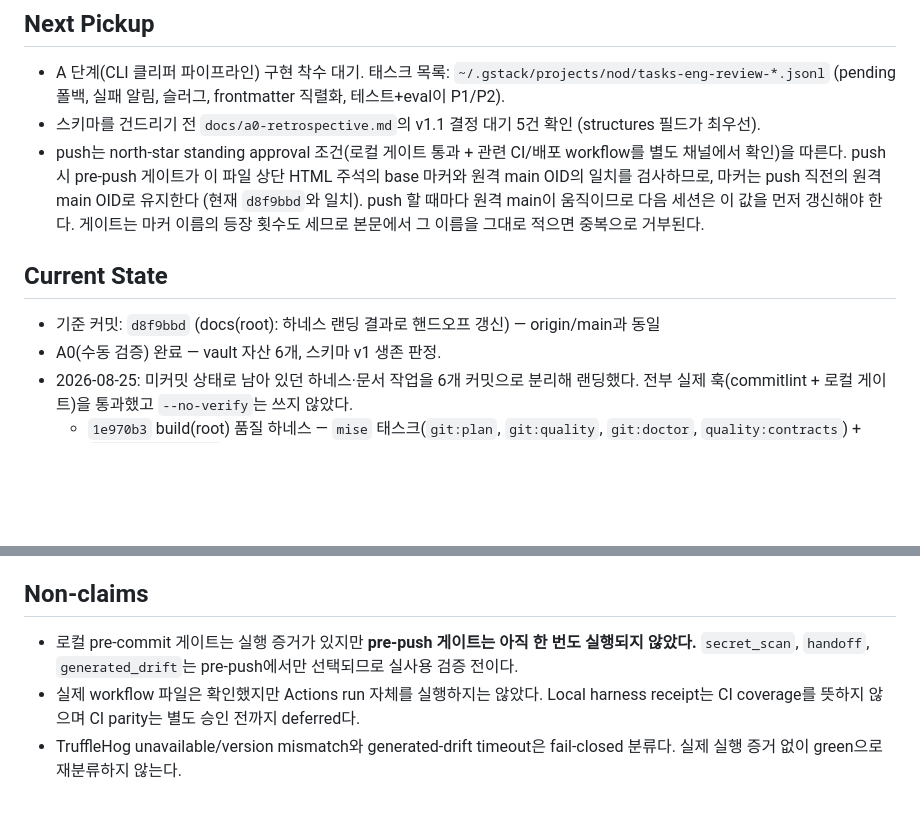
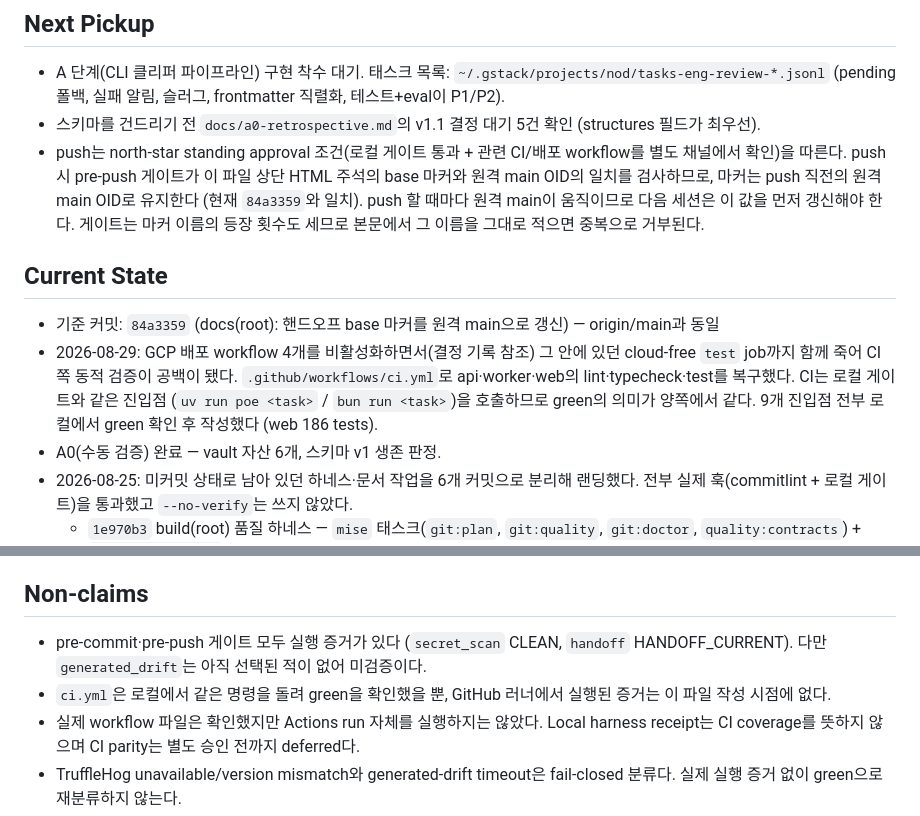
Before and after one commit to jidohyun/NOD, a Markdown page: docs/handoff.md, 2 parts joined by grey strips. Drawn GitHub-style; blank space fills up the shorter version.

Commit message:
docs(root): 핸드오프에 ci 복구 반영과 base 마커 갱신

```diff
--- a/docs/handoff.md
+++ b/docs/handoff.md
@@ -16,13 +16,18 @@ Current State에는 커밋 해시를 박는다. 증명 안 된 것은 Non-claims
 - push는 north-star standing approval 조건(로컬 게이트
   통과 + 관련 CI/배포 workflow를 별도 채널에서 확인)을 따른다. push 시 pre-push
   게이트가 이 파일 상단 HTML 주석의 base 마커와 원격 main OID의 일치를 검사하므로,
-  마커는 push 직전의 원격 main OID로 유지한다 (현재 `d8f9bbd`와 일치). push 할
+  마커는 push 직전의 원격 main OID로 유지한다 (현재 `84a3359`와 일치). push 할
   때마다 원격 main이 움직이므로 다음 세션은 이 값을 먼저 갱신해야 한다. 게이트는
   마커 이름의 등장 횟수도 세므로 본문에서 그 이름을 그대로 적으면 중복으로 거부된다.
 
 ## Current State
 
-- 기준 커밋: `d8f9bbd` (docs(root): 하네스 랜딩 결과로 핸드오프 갱신) — origin/main과 동일
+- 기준 커밋: `84a3359` (docs(root): 핸드오프 base 마커를 원격 main으로 갱신) — origin/main과 동일
+- 2026-08-29: GCP 배포 workflow 4개를 비활성화하면서(결정 기록 참조) 그 안에 있던
+  cloud-free `test` job까지 함께 죽어 CI 쪽 동적 검증이 공백이 됐다. `.github/workflows/ci.yml`로
+  api·worker·web의 lint·typecheck·test를 복구했다. CI는 로컬 게이트와 같은 진입점
+  (`uv run poe <task>` / `bun run <task>`)을 호출하므로 green의 의미가 양쪽에서 같다.
+  9개 진입점 전부 로컬에서 green 확인 후 작성했다 (web 186 tests).
 - A0(수동 검증) 완료 — vault 자산 6개, 스키마 v1 생존 판정.
 - 2026-08-25: 미커밋 상태로 남아 있던 하네스·문서 작업을 6개 커밋으로 분리해
   랜딩했다. 전부 실제 훅(commitlint + 로컬 게이트)을 통과했고 `--no-verify`는
@@ -63,9 +68,10 @@ Current State에는 커밋 해시를 박는다. 증명 안 된 것은 Non-claims
 
 ## Non-claims
 
-- 로컬 pre-commit 게이트는 실행 증거가 있지만 **pre-push 게이트는 아직 한 번도
-  실행되지 않았다.** `secret_scan`, `handoff`, `generated_drift`는 pre-push에서만
-  선택되므로 실사용 검증 전이다.
+- pre-commit·pre-push 게이트 모두 실행 증거가 있다 (`secret_scan` CLEAN, `handoff`
+  HANDOFF_CURRENT). 다만 `generated_drift`는 아직 선택된 적이 없어 미검증이다.
+- `ci.yml`은 로컬에서 같은 명령을 돌려 green을 확인했을 뿐, GitHub 러너에서 실행된
+  증거는 이 파일 작성 시점에 없다.
 - 실제 workflow 파일은 확인했지만 Actions run 자체를 실행하지는 않았다. Local
   harness receipt는 CI coverage를 뜻하지 않으며 CI parity는 별도 승인 전까지
   deferred다.
```
Also changed, not shown: other parts of docs/handoff.md (+1 -1 lines).
